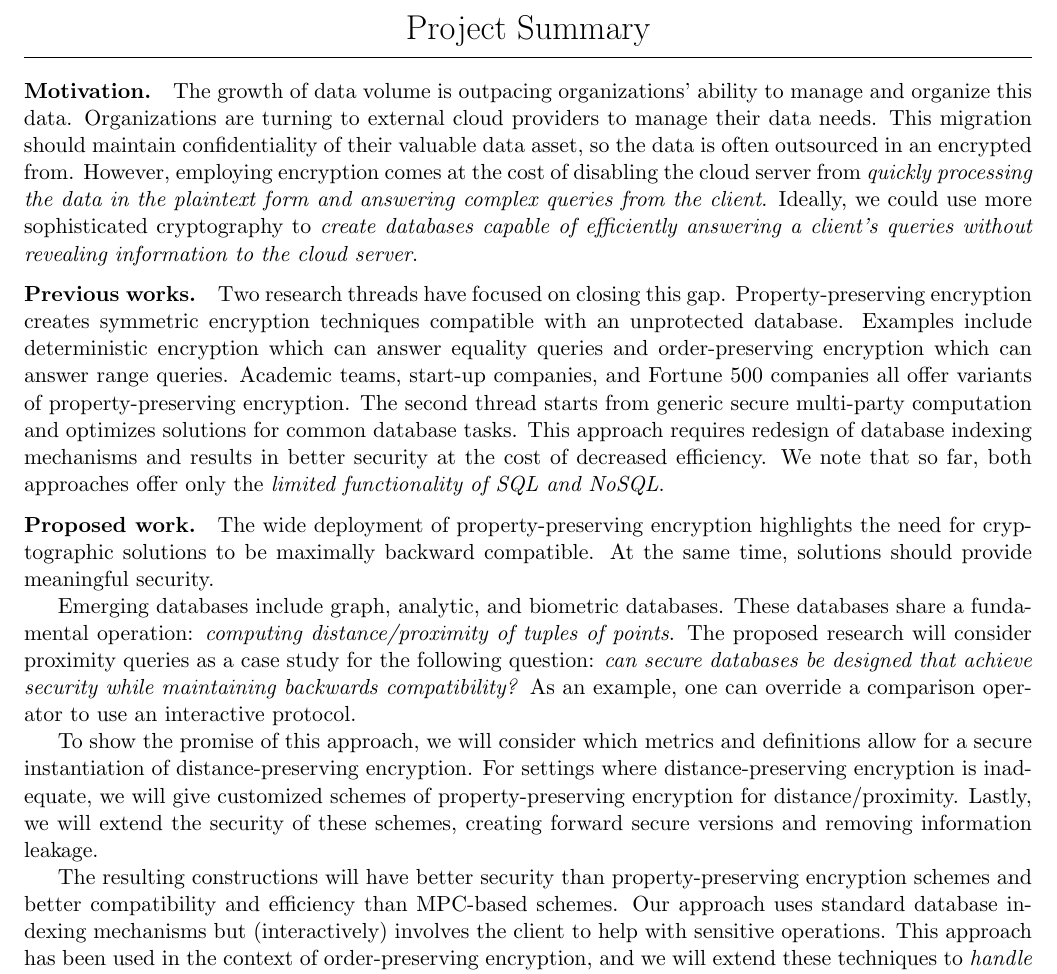
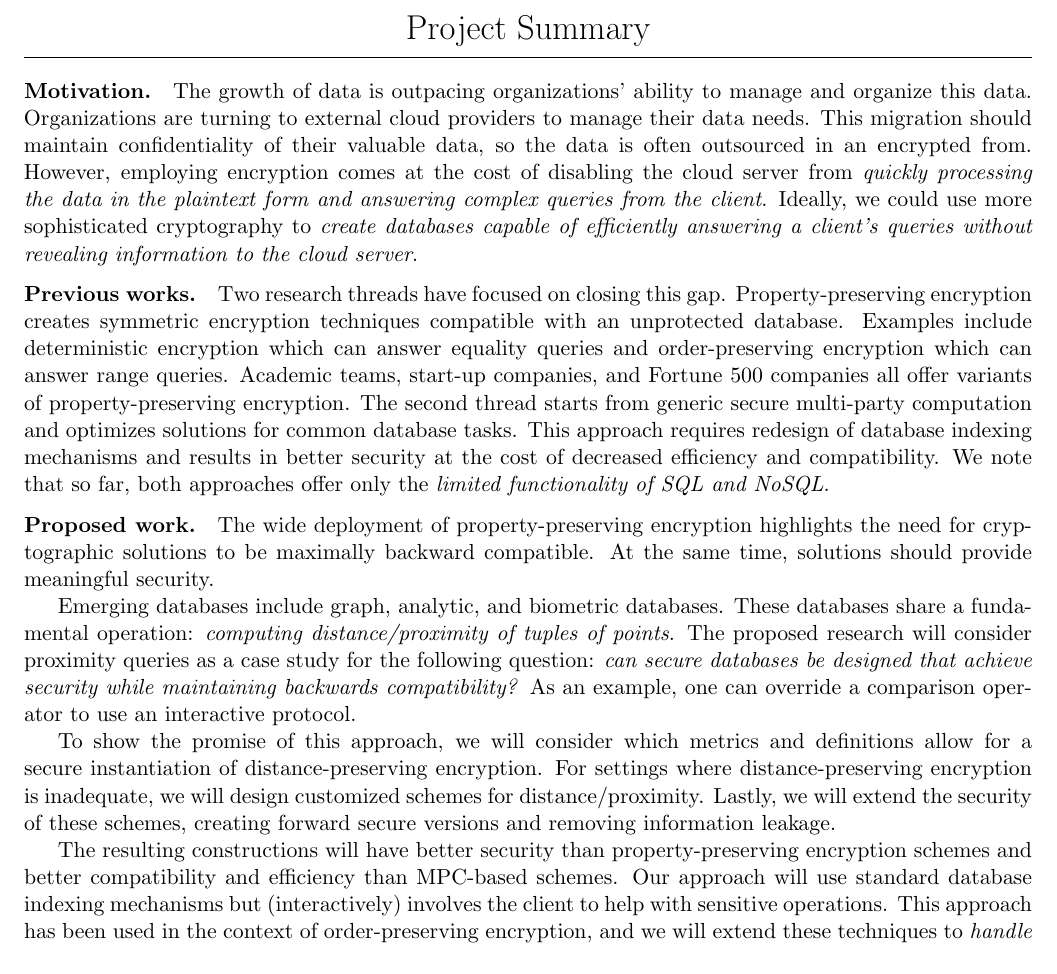
Before and after one commit to adammoneill/dbproposal, a LaTeX document (project_summary.tex): part of the page, cut so that both start at the same text. Compiled offline with pdfLaTeX.

Commit message:
touches to proj summary and intro

```diff
--- a/project_summary.tex
+++ b/project_summary.tex
@@ -33,12 +33,12 @@ Project Summary
 %sophisticated cryptography to create databases capable of efficiently answering
 %a client's queries without revealing information to the server.
 %
-The growth of data volume is outpacing organizations' ability to manage and
+The growth of data is outpacing organizations' ability to manage and
 organize this data. Organizations are turning to external cloud providers
 to manage their data needs.
 %
 This migration should maintain confidentiality of their
-valuable data asset, so the data is often outsourced in an encrypted from.
+valuable data, so the data is often outsourced in an encrypted from.
 %
 However, employing encryption comes at the cost of disabling the cloud server
 from {\em quickly processing the data in the plaintext form and answering
@@ -63,7 +63,7 @@ which can answer range queries. Academic teams, start-up companies, and Fortune
 The second thread starts from generic secure multi-party computation and
 optimizes solutions for common database tasks. This approach requires redesign
 of database indexing mechanisms and results in better security at the cost of
-decreased efficiency.
+decreased efficiency and compatibility.
 %
 We note that so far, both approaches offer only the {\em limited functionality
 of SQL and NoSQL}.
@@ -76,12 +76,12 @@ biometric databases. These databases share a fundamental operation: {\em
 computing distance/proximity of tuples of points}. The proposed research will
 consider proximity queries as a case study for the following question: \emph{can secure databases be designed that achieve security while maintaining backwards compatibility?}  As an example, one can override a comparison operator to use an interactive protocol.
 
-To show the promise of this approach, we will consider which metrics and definitions allow for a secure instantiation of distance-preserving encryption. For settings where distance-preserving encryption is inadequate, we will give
-customized schemes of property-preserving encryption for distance/proximity. Lastly, we will extend the security of these schemes, creating forward secure versions and removing information leakage.
+To show the promise of this approach, we will consider which metrics and definitions allow for a secure instantiation of distance-preserving encryption. For settings where distance-preserving encryption is inadequate, we will design
+customized schemes for distance/proximity. Lastly, we will extend the security of these schemes, creating forward secure versions and removing information leakage.
 
 The resulting constructions will have
 better security than property-preserving encryption schemes and better compatibility and
-efficiency than MPC-based schemes. Our approach uses standard database indexing mechanisms but (interactively) involves the
+efficiency than MPC-based schemes. Our approach will use standard database indexing mechanisms but (interactively) involves the
 client to help with sensitive operations. This approach has been used in the
 context of order-preserving encryption, and we will extend these techniques to
 {\em handle distance queries and dynamic data}.
```
Also changed, not shown: introduction.tex (+4 -1 lines), 1 other file.
